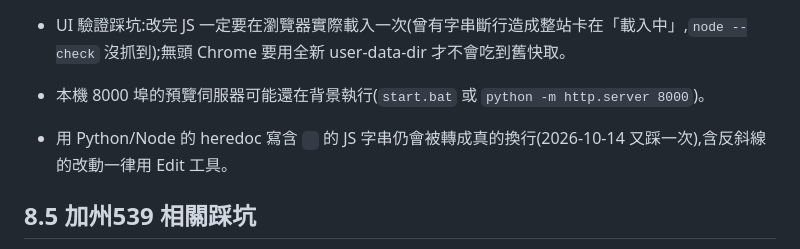
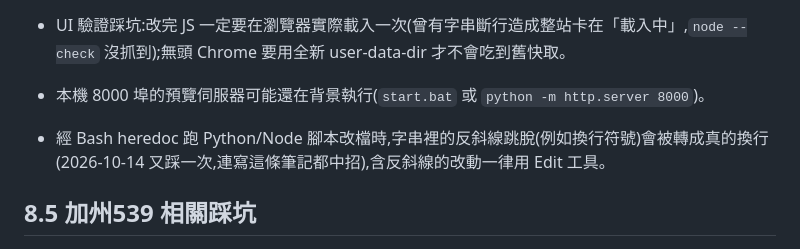
Before and after one commit to tongxiaooppo-boop/lotto-lucky, a Markdown page: docs/HANDOFF.md, the part around the change. GitHub-like rendering.

Commit message:
交接文件:修正踩坑筆記斷行
Co-Authored-By: Claude Opus 5.5 <noreply@anthropic.com>

```diff
--- a/docs/HANDOFF.md
+++ b/docs/HANDOFF.md
@@ -134,8 +134,7 @@ CI(`check.yml`)在每次 push 跑資料驗證與上述全部測試,含 `test_ui.
 - UI 驗證踩坑:改完 JS 一定要在瀏覽器實際載入一次(曾有字串斷行造成整站卡在「載入中」,`node --check` 沒抓到);無頭 Chrome 要用全新 user-data-dir 才不會吃到舊快取。
 - 本機 8000 埠的預覽伺服器可能還在背景執行(`start.bat` 或 `python -m http.server 8000`)。
 
-- 用 Python/Node 的 heredoc 寫含 `
-` 的 JS 字串仍會被轉成真的換行(2026-10-14 又踩一次),含反斜線的改動一律用 Edit 工具。
+- 經 Bash heredoc 跑 Python/Node 腳本改檔時,字串裡的反斜線跳脫(例如換行符號)會被轉成真的換行(2026-10-14 又踩一次,連寫這條筆記都中招),含反斜線的改動一律用 Edit 工具。
 
 ## 8.5 加州539 相關踩坑
 - 加州彩券官網擋台灣 IP:本機跑 `fetch_ca539.mjs` 必定 403(Windows 上還會多印一行 libuv 斷言訊息,可忽略)。要驗證只能走 Actions。
```
